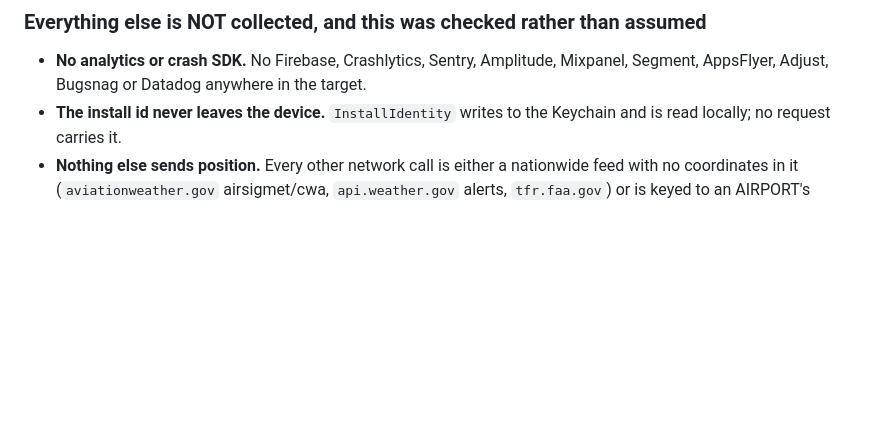
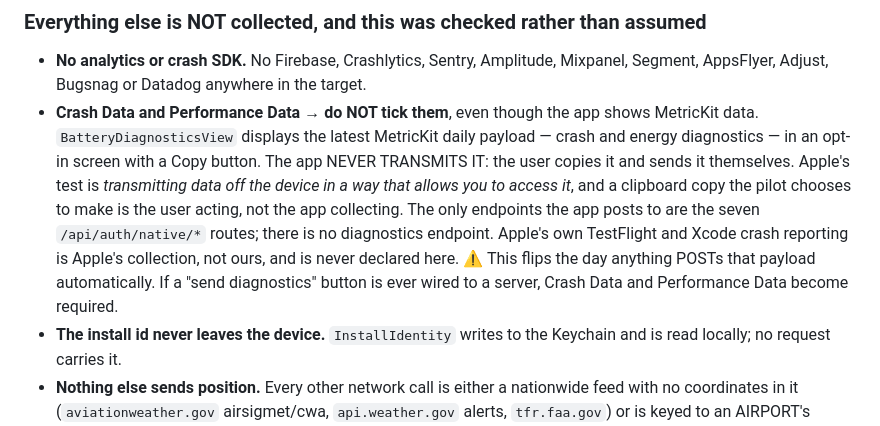
Before and after one commit to lawgorithims/ATC_Transcriptions, a Markdown page: ios/APP_STORE_LISTING.md, the part around the change. Rendered like a GitHub page; blank space fills up the shorter version.

Commit message:
MetricKit on screen is not crash data collected
The app shows the latest MetricKit daily payload in an opt-in diagnostics
screen with a Copy button, which is the one thing here that looks like it
should tick Crash Data and Performance Data. It should not: the app never
transmits it. The pilot copies it and sends it themselves, and Apple's test
is transmitting data off the device in a way that lets us access it.

The only endpoints the app posts to are the seven native auth routes, there
is no diagnostics endpoint, and Apple's own TestFlight and Xcode crash
reporting is Apple's collection rather than ours.

Noted that this flips the day anything POSTs that payload on its own.

Co-Authored-By: Claude Opus 5 <noreply@anthropic.com>

```diff
--- a/ios/APP_STORE_LISTING.md
+++ b/ios/APP_STORE_LISTING.md
@@ -237,6 +237,16 @@ were removed.
 
 - **No analytics or crash SDK.** No Firebase, Crashlytics, Sentry, Amplitude, Mixpanel, Segment,
   AppsFlyer, Adjust, Bugsnag or Datadog anywhere in the target.
+- **Crash Data and Performance Data → do NOT tick them**, even though the app shows MetricKit data.
+  `BatteryDiagnosticsView` displays the latest MetricKit daily payload — crash and energy
+  diagnostics — in an opt-in screen with a Copy button. The app NEVER TRANSMITS IT: the user copies
+  it and sends it themselves. Apple's test is *transmitting data off the device in a way that allows
+  you to access it*, and a clipboard copy the pilot chooses to make is the user acting, not the app
+  collecting. The only endpoints the app posts to are the seven `/api/auth/native/*` routes; there
+  is no diagnostics endpoint. Apple's own TestFlight and Xcode crash reporting is Apple's
+  collection, not ours, and is never declared here.
+  ⚠️ This flips the day anything POSTs that payload automatically. If a "send diagnostics" button
+  is ever wired to a server, Crash Data and Performance Data become required.
 - **The install id never leaves the device.** `InstallIdentity` writes to the Keychain and is read
   locally; no request carries it.
 - **Nothing else sends position.** Every other network call is either a nationwide feed with no
```
